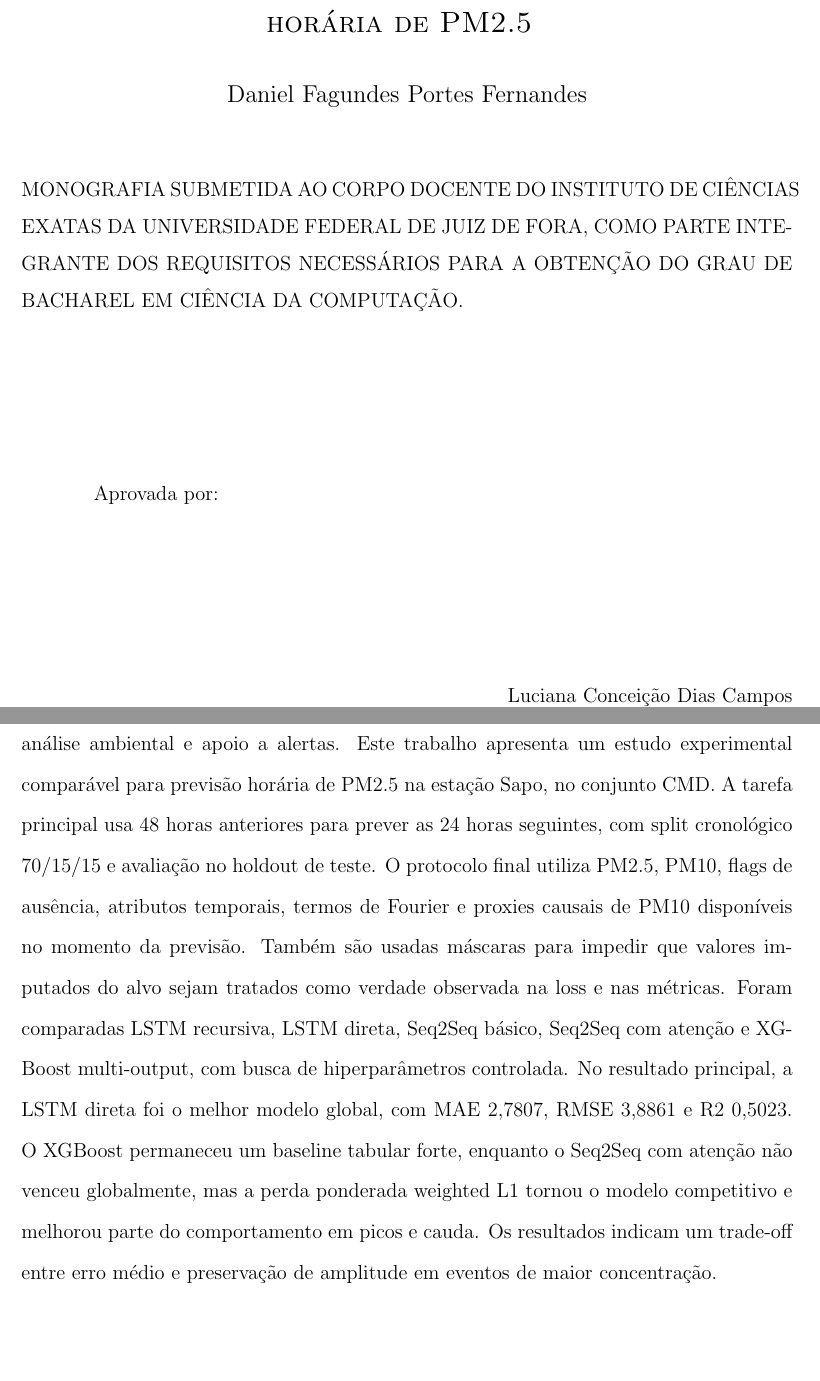
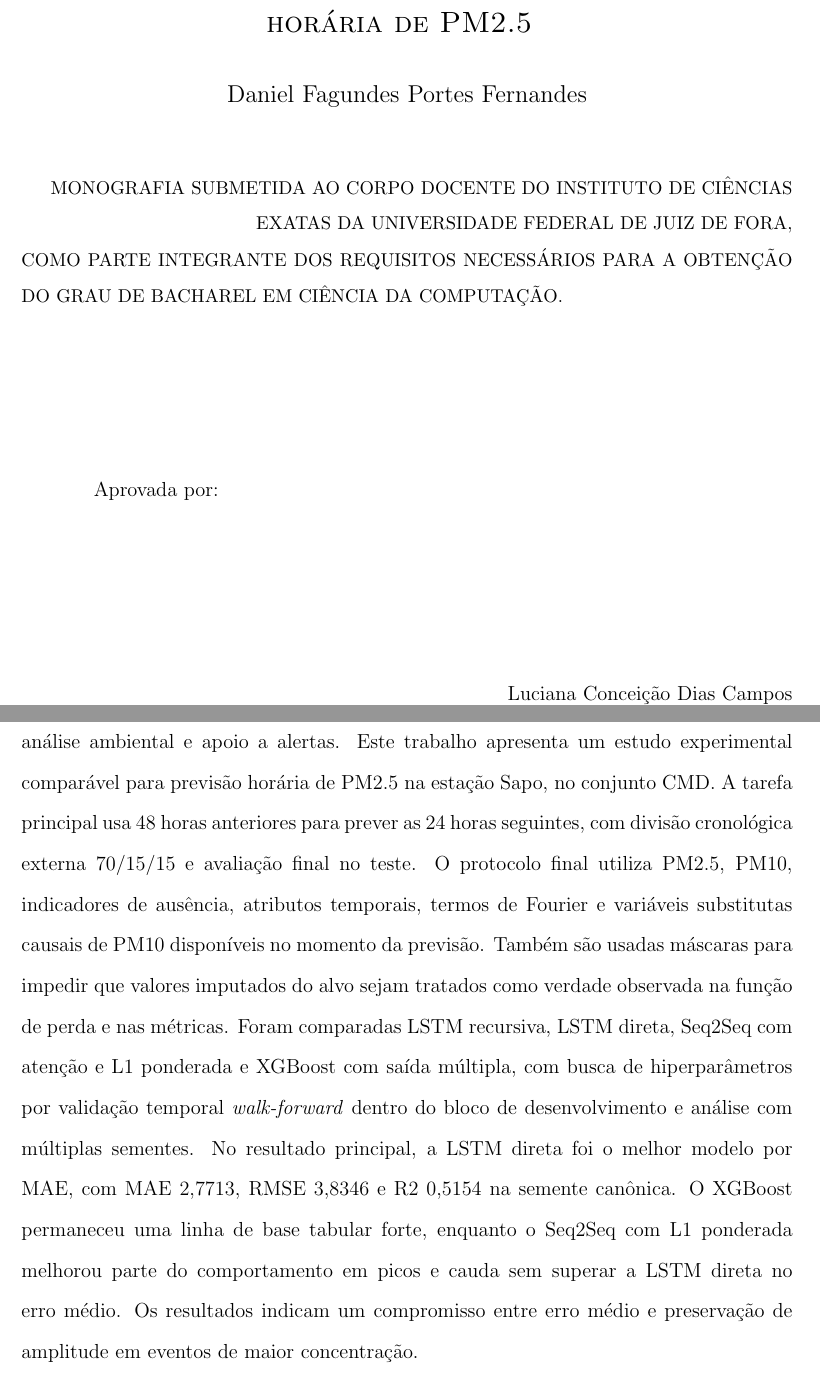
Before and after one commit to DanielPortes/TCC-RELATORIO, a LaTeX document (main.tex, which reads monografia.cls, tex/config/monografia.cls, tex/pretextuais/resumo_abstract.tex): two parts of pages 3 and 6 of 64, joined at a grey line, cut so that both start at the same text, the shorter picture padded with empty space. Compiled offline with pdfLaTeX.

Commit message:
tex: ajustar configuracao do relatorio

```diff
--- a/main.tex
+++ b/main.tex
@@ -10,7 +10,7 @@
 	alf,
 	% -- Formato das referências justificado na margem
 	bibjustif
-]{tex/config/monografia}
+]{monografia}
 
 % --- PACOTES ---
 \usepackage[portuguese]{babel}
@@ -20,9 +20,13 @@
 \usepackage{setspace} % Para controle de espaçamento (doublespacing, etc.)
 \usepackage{amsmath} % Para comandos matemáticos como \text{}
 \usepackage{amssymb} % Para símbolos como \mathbb
+\usepackage{array} % Para colunas de tabela com alinhamento controlado
 \usepackage{booktabs} % Para tabelas com \toprule, \midrule, \bottomrule
 \usepackage{subcaption} % Para o ambiente subfigure
+\usepackage{tikz} % Para diagramas vetoriais
+\usepackage[hidelinks,breaklinks=true,plainpages=false,pdfpagelabels,hypertexnames=false]{hyperref} % Links internos e externos sem caixas/colorização
 \usepackage[alf,abnt-repeated-title-omit=yes,bibjustif]{abntex2cite} % Carrega o pacote de citações
+\usetikzlibrary{arrows.meta,calc,positioning}
 
 \graphicspath{{figuras/}} % Diz ao LaTeX para procurar imagens nesta pasta
 
@@ -35,6 +39,15 @@
 \autor{Daniel Fagundes Portes Fernandes}
 \nome{Daniel}
 \ultimonome{Fernandes}
+
+\hypersetup{
+	pdftitle={Estudo experimental de modelos para previsão horária de PM2.5},
+	pdfauthor={Daniel Fagundes Portes Fernandes},
+	pdfsubject={Trabalho de Conclusão de Curso},
+	pdfkeywords={PM2.5, previsão de séries temporais, aprendizado profundo, qualidade do ar},
+	bookmarksnumbered=true,
+	bookmarksopen=true
+}
 
 % --- Curso e Grau ---
 \bacharelado
--- /dev/null
+++ b/monografia.cls
@@ -0,0 +1 @@
+\input{tex/config/monografia.cls}
--- a/tex/config/monografia.cls
+++ b/tex/config/monografia.cls
@@ -573,8 +573,8 @@
   \vspace{1.8em}
 
   \begin{raggedleft}
-  { \MakeUppercase{\@tipo\ submetida ao corpo docente do \@unidadeacademica\ da \@instituicao, como
-           parte integrante dos requisitos necess\'arios para a obten\c{c}\~ao
+ { \small\MakeUppercase{\@tipo\ submetida ao corpo docente do \@unidadeacademica\ da \@instituicao,}\\
+           \MakeUppercase{como parte integrante dos requisitos necess\'arios para a obten\c{c}\~ao
            do grau de \@grau\ em \@curso.} }
   \end{raggedleft}
   \vfill
--- a/tex/pretextuais/resumo_abstract.tex
+++ b/tex/pretextuais/resumo_abstract.tex
@@ -1,5 +1,5 @@
 \resumo{Resumo}
-O material particulado fino (PM2.5) é um poluente atmosférico associado a impactos relevantes na saúde pública, o que torna sua previsão de curto prazo uma tarefa útil para análise ambiental e apoio a alertas. Este trabalho apresenta um estudo experimental comparável para previsão horária de PM2.5 na estação Sapo, no conjunto CMD. A tarefa principal usa 48 horas anteriores para prever as 24 horas seguintes, com split cronológico 70/15/15 e avaliação no holdout de teste. O protocolo final utiliza PM2.5, PM10, flags de ausência, atributos temporais, termos de Fourier e proxies causais de PM10 disponíveis no momento da previsão. Também são usadas máscaras para impedir que valores imputados do alvo sejam tratados como verdade observada na loss e nas métricas. Foram comparadas LSTM recursiva, LSTM direta, Seq2Seq básico, Seq2Seq com atenção e XGBoost multi-output, com busca de hiperparâmetros controlada. No resultado principal, a LSTM direta foi o melhor modelo global, com MAE 2,7807, RMSE 3,8861 e R2 0,5023. O XGBoost permaneceu um baseline tabular forte, enquanto o Seq2Seq com atenção não venceu globalmente, mas a perda ponderada weighted L1 tornou o modelo competitivo e melhorou parte do comportamento em picos e cauda. Os resultados indicam um trade-off entre erro médio e preservação de amplitude em eventos de maior concentração.
+O material particulado fino (PM2.5) é um poluente atmosférico associado a impactos relevantes na saúde pública, o que torna sua previsão de curto prazo uma tarefa útil para análise ambiental e apoio a alertas. Este trabalho apresenta um estudo experimental comparável para previsão horária de PM2.5 na estação Sapo, no conjunto CMD. A tarefa principal usa 48 horas anteriores para prever as 24 horas seguintes, com divisão cronológica externa 70/15/15 e avaliação final no teste. O protocolo final utiliza PM2.5, PM10, indicadores de ausência, atributos temporais, termos de Fourier e variáveis substitutas causais de PM10 disponíveis no momento da previsão. Também são usadas máscaras para impedir que valores imputados do alvo sejam tratados como verdade observada na função de perda e nas métricas. Foram comparadas LSTM recursiva, LSTM direta, Seq2Seq com atenção e L1 ponderada e XGBoost com saída múltipla, com busca de hiperparâmetros por validação temporal \textit{walk-forward} dentro do bloco de desenvolvimento e análise com múltiplas sementes. No resultado principal, a LSTM direta foi o melhor modelo por MAE, com MAE 2,7713, RMSE 3,8346 e R2 0,5154 na semente canônica. O XGBoost permaneceu uma linha de base tabular forte, enquanto o Seq2Seq com L1 ponderada melhorou parte do comportamento em picos e cauda sem superar a LSTM direta no erro médio. Os resultados indicam um compromisso entre erro médio e preservação de amplitude em eventos de maior concentração.
 
 \noindent \ \textbf{Palavras-chave:} PM2.5, previsão de séries temporais, aprendizado profundo, LSTM, Seq2Seq, XGBoost, qualidade do ar.
 
```
Also changed, not shown: tex/pretextuais/listas.tex (+1 -1 lines), main.tex (3 more changed lines), tex/pretextuais/resumo_abstract.tex (2 more changed lines).
